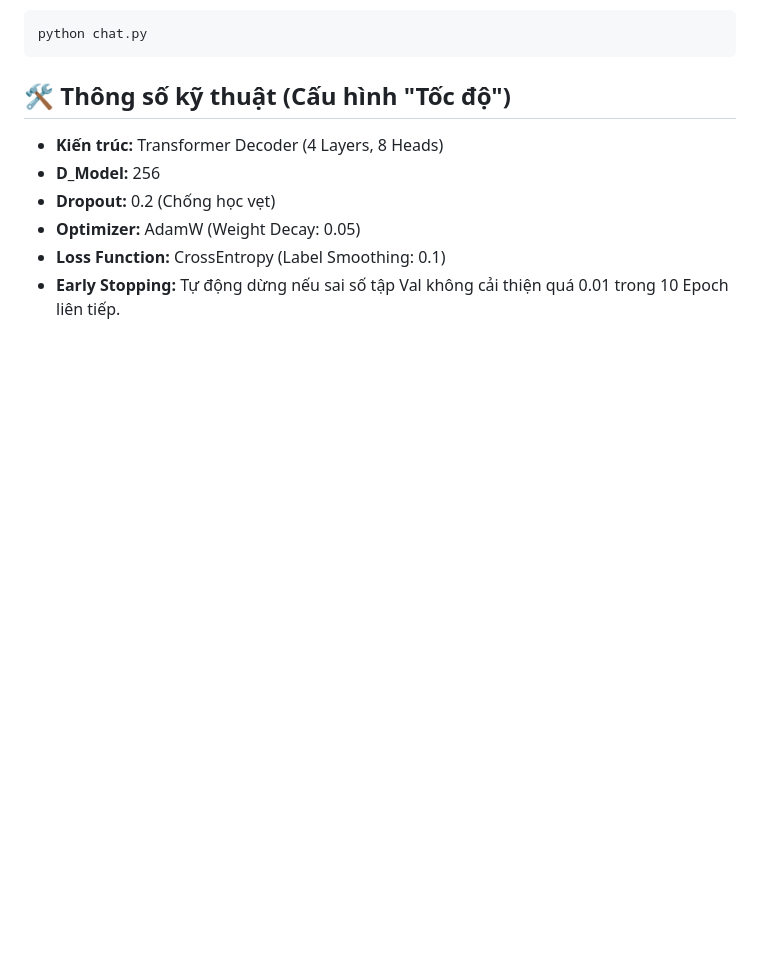
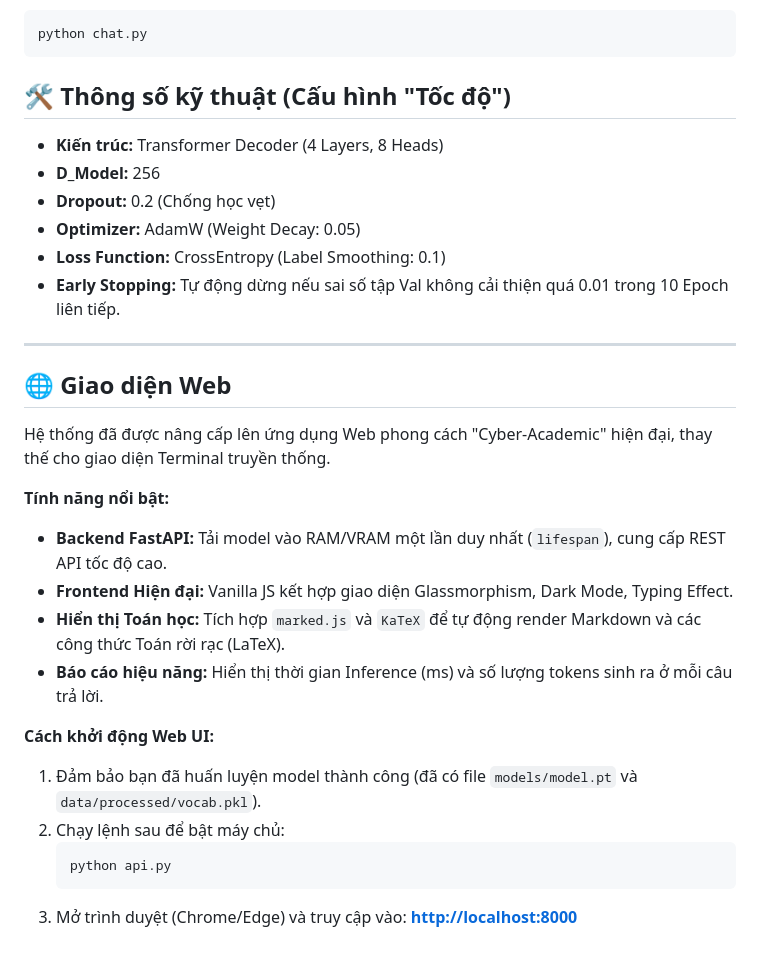
Before and after one commit to Tai-02/Transformer-chatbox, a Markdown page: README.md, the part around the change. Rendered like a GitHub page; blank space fills up the shorter version.

Commit message:
docs: update setup instructions and project documentation in README

````diff
--- a/README.md
+++ b/README.md
@@ -88,3 +88,22 @@ python chat.py
 - **Optimizer:** AdamW (Weight Decay: 0.05)
 - **Loss Function:** CrossEntropy (Label Smoothing: 0.1)
 - **Early Stopping:** Tự động dừng nếu sai số tập Val không cải thiện quá 0.01 trong 10 Epoch liên tiếp.
+
+---
+
+## 🌐 Giao diện Web
+Hệ thống đã được nâng cấp lên ứng dụng Web phong cách "Cyber-Academic" hiện đại, thay thế cho giao diện Terminal truyền thống.
+
+**Tính năng nổi bật:**
+- **Backend FastAPI:** Tải model vào RAM/VRAM một lần duy nhất (`lifespan`), cung cấp REST API tốc độ cao.
+- **Frontend Hiện đại:** Vanilla JS kết hợp giao diện Glassmorphism, Dark Mode, Typing Effect.
+- **Hiển thị Toán học:** Tích hợp `marked.js` và `KaTeX` để tự động render Markdown và các công thức Toán rời rạc (LaTeX).
+- **Báo cáo hiệu năng:** Hiển thị thời gian Inference (ms) và số lượng tokens sinh ra ở mỗi câu trả lời.
+
+**Cách khởi động Web UI:**
+1. Đảm bảo bạn đã huấn luyện model thành công (đã có file `models/model.pt` và `data/processed/vocab.pkl`).
+2. Chạy lệnh sau để bật máy chủ:
+   ```powershell
+   python api.py
+   ```
+3. Mở trình duyệt (Chrome/Edge) và truy cập vào: **[http://localhost:8000](http://localhost:8000)**
````
